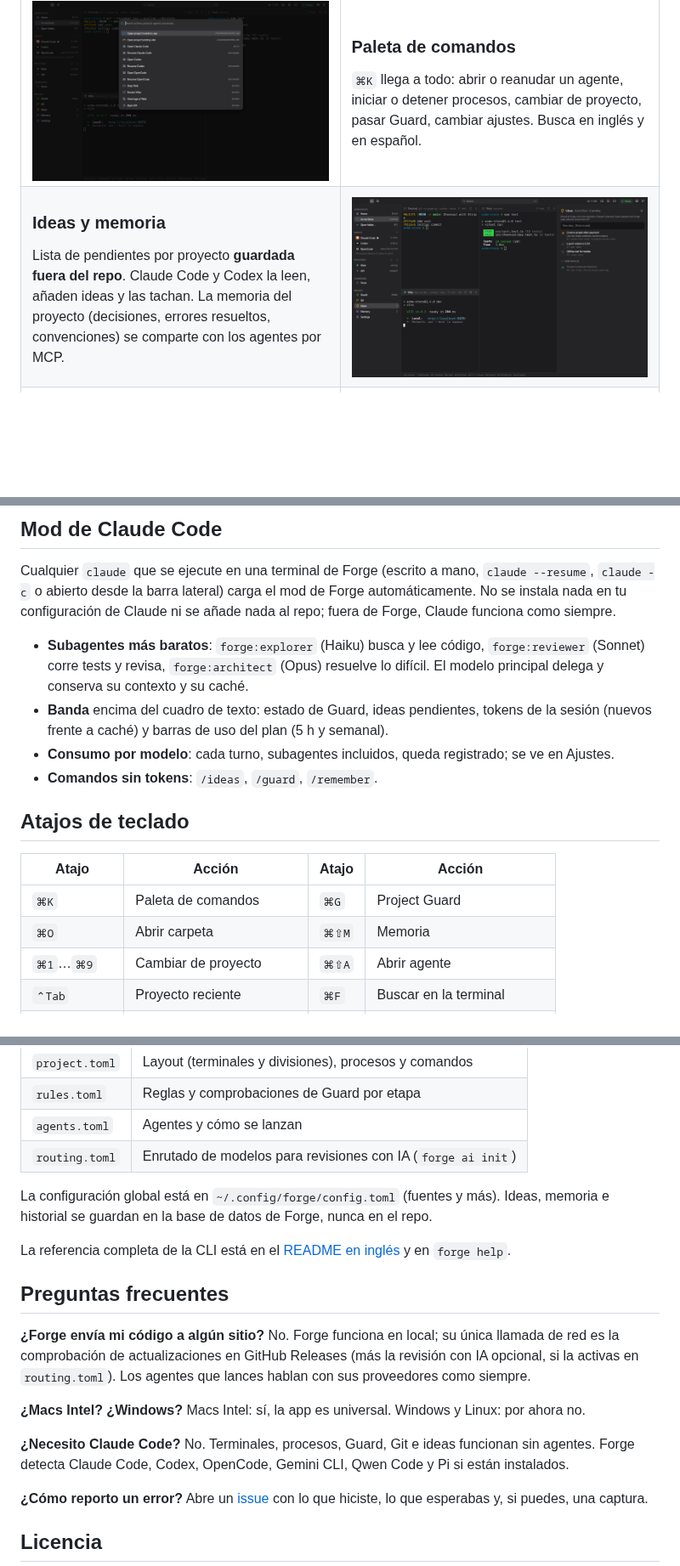
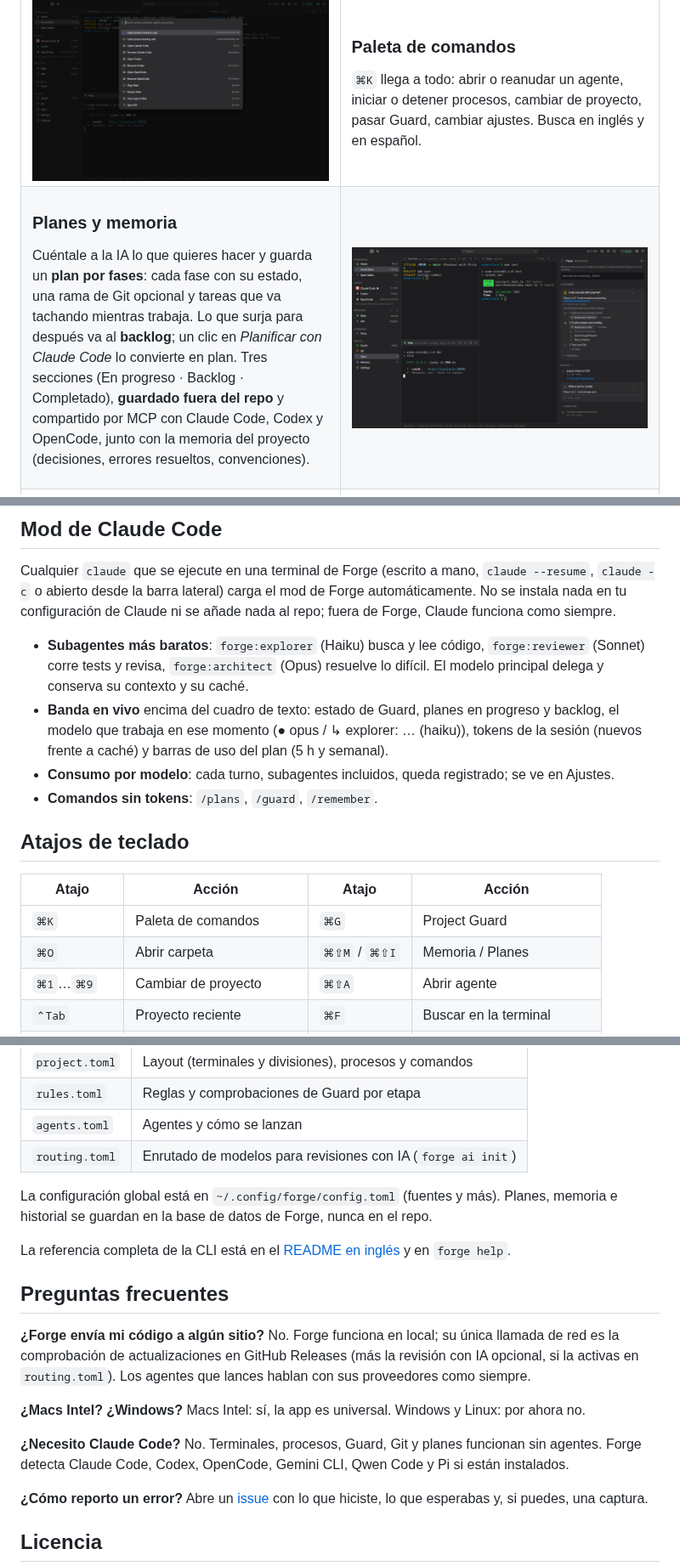
Before and after one commit to DiegoAndres717/forge, a Markdown page: README.es.md, 3 parts joined by grey strips. Shown at 85% size. GitHub-like rendering; pictures changed too: docs/screenshots/ideas.png (deleted), docs/screenshots/plans.png (added); blank space fills up the shorter version.

Commit message:
feat(plans): forge plans CLI, /plans and live plan counts in the Claude band, OpenCode connected over MCP (#19)

```diff
--- a/README.es.md
+++ b/README.es.md
@@ -64,11 +64,11 @@ Reglas deterministas antes de **commit / push / PR**: tamaño del cambio, archiv
 <tr>
 <td>
 
-### Ideas y memoria
-Lista de pendientes por proyecto **guardada fuera del repo**. Claude Code y Codex la leen, añaden ideas y las tachan. La memoria del proyecto (decisiones, errores resueltos, convenciones) se comparte con los agentes por MCP.
+### Planes y memoria
+Cuéntale a la IA lo que quieres hacer y guarda un **plan por fases**: cada fase con su estado, una rama de Git opcional y tareas que va tachando mientras trabaja. Lo que surja para después va al **backlog**; un clic en *Planificar con Claude Code* lo convierte en plan. Tres secciones (En progreso · Backlog · Completado), **guardado fuera del repo** y compartido por MCP con Claude Code, Codex y OpenCode, junto con la memoria del proyecto (decisiones, errores resueltos, convenciones).
 
 </td>
-<td><img src="docs/screenshots/ideas.png" alt="Ideas"></td>
+<td><img src="docs/screenshots/plans.png" alt="Planes"></td>
 </tr>
 <tr>
 <td><img src="docs/screenshots/approval.png" alt="Autorización de comandos peligrosos"></td>
@@ -136,16 +136,16 @@ El idioma se cambia en Ajustes (`⌘,`).
 Cualquier `claude` que se ejecute en una terminal de Forge (escrito a mano, `claude --resume`, `claude -c` o abierto desde la barra lateral) carga el mod de Forge automáticamente. No se instala nada en tu configuración de Claude ni se añade nada al repo; fuera de Forge, Claude funciona como siempre.
 
 - **Subagentes más baratos**: `forge:explorer` (Haiku) busca y lee código, `forge:reviewer` (Sonnet) corre tests y revisa, `forge:architect` (Opus) resuelve lo difícil. El modelo principal delega y conserva su contexto y su caché.
-- **Banda** encima del cuadro de texto: estado de Guard, ideas pendientes, tokens de la sesión (nuevos frente a caché) y barras de uso del plan (5 h y semanal).
+- **Banda en vivo** encima del cuadro de texto: estado de Guard, planes en progreso y backlog, el modelo que trabaja en ese momento (● opus / ↳ explorer: … (haiku)), tokens de la sesión (nuevos frente a caché) y barras de uso del plan (5 h y semanal).
 - **Consumo por modelo**: cada turno, subagentes incluidos, queda registrado; se ve en Ajustes.
-- **Comandos sin tokens**: `/ideas`, `/guard`, `/remember`.
+- **Comandos sin tokens**: `/plans`, `/guard`, `/remember`.
 
 ## Atajos de teclado
 
 | Atajo | Acción | Atajo | Acción |
 |---|---|---|---|
 | `⌘K` | Paleta de comandos | `⌘G` | Project Guard |
-| `⌘O` | Abrir carpeta | `⌘⇧M` | Memoria |
+| `⌘O` | Abrir carpeta | `⌘⇧M` / `⌘⇧I` | Memoria / Planes |
 | `⌘1`…`⌘9` | Cambiar de proyecto | `⌘⇧A` | Abrir agente |
 | `⌃Tab` | Proyecto reciente | `⌘F` | Buscar en la terminal |
 | `⌘T` | Nueva terminal | `⌘B` | Mostrar/ocultar barra lateral |
@@ -163,7 +163,7 @@ Por proyecto, en `.forge/` (súbelo al repo para compartirlo con tu equipo):
 | `agents.toml` | Agentes y cómo se lanzan |
 | `routing.toml` | Enrutado de modelos para revisiones con IA (`forge ai init`) |
 
-La configuración global está en `~/.config/forge/config.toml` (fuentes y más). Ideas, memoria e historial se guardan en la base de datos de Forge, nunca en el repo.
+La configuración global está en `~/.config/forge/config.toml` (fuentes y más). Planes, memoria e historial se guardan en la base de datos de Forge, nunca en el repo.
 
 La referencia completa de la CLI está en el [README en inglés](README.md#configuration) y en `forge help`.
 
@@ -176,7 +176,7 @@ No. Forge funciona en local; su única llamada de red es la comprobación de act
 Macs Intel: sí, la app es universal. Windows y Linux: por ahora no.
 
 **¿Necesito Claude Code?**
-No. Terminales, procesos, Guard, Git e ideas funcionan sin agentes. Forge detecta Claude Code, Codex, OpenCode, Gemini CLI, Qwen Code y Pi si están instalados.
+No. Terminales, procesos, Guard, Git y planes funcionan sin agentes. Forge detecta Claude Code, Codex, OpenCode, Gemini CLI, Qwen Code y Pi si están instalados.
 
 **¿Cómo reporto un error?**
 Abre un [issue](https://github.com/DiegoAndres717/forge/issues) con lo que hiciste, lo que esperabas y, si puedes, una captura.
```
Also changed, not shown: other parts of README.es.md (+1 -1 lines), README.md (+10 -10 lines), docs/demo.gif, 10 other files.
